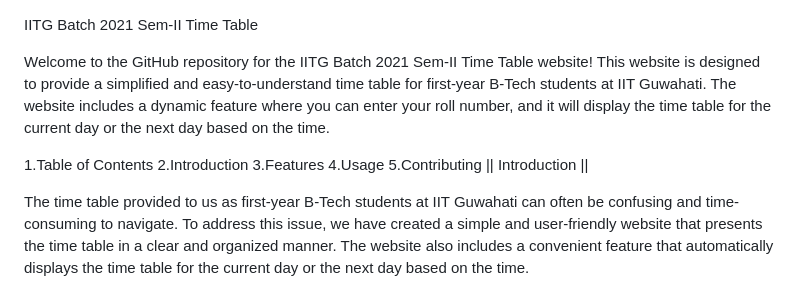
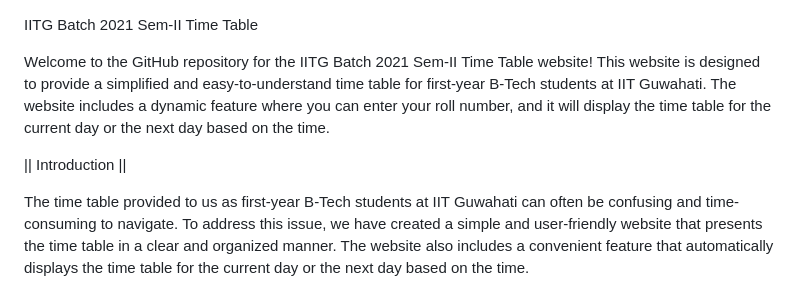
Before and after one commit to Jashkayth/iitg-timetable-main, a Markdown page: README.md, the part around the change. Rendered like a GitHub page.

```diff
--- a/README.md
+++ b/README.md
@@ -3,11 +3,6 @@ IITG Batch 2021 Sem-II Time Table
 
 Welcome to the GitHub repository for the IITG Batch 2021 Sem-II Time Table website! This website is designed to provide a simplified and easy-to-understand time table for first-year B-Tech students at IIT Guwahati. The website includes a dynamic feature where you can enter your roll number, and it will display the time table for the current day or the next day based on the time.
 
-1.Table of Contents
-2.Introduction
-3.Features
-4.Usage
-5.Contributing
 || Introduction ||
 
 The time table provided to us as first-year B-Tech students at IIT Guwahati can often be confusing and time-consuming to navigate. To address this issue, we have created a simple and user-friendly website that presents the time table in a clear and organized manner. The website also includes a convenient feature that automatically displays the time table for the current day or the next day based on the time.
```
